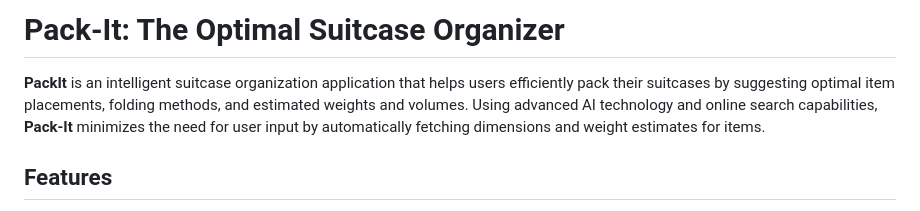
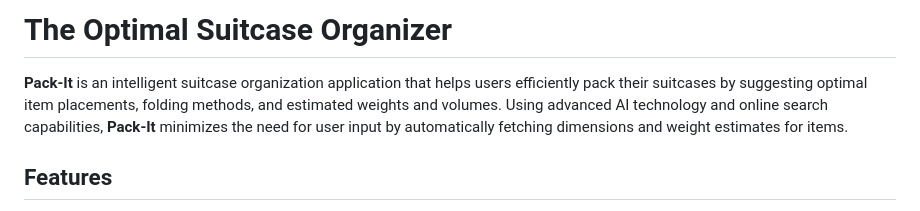
Before and after one commit to cybergeist0/Pack-It, a Markdown page: README.md, the part around the change. Drawn GitHub-style.

```diff
--- a/README.md
+++ b/README.md
@@ -1,6 +1,6 @@
-# Pack-It: The Optimal Suitcase Organizer
+# The Optimal Suitcase Organizer
 
-**PackIt** is an intelligent suitcase organization application that helps users efficiently pack their suitcases by suggesting optimal item placements, folding methods, and estimated weights and volumes. Using advanced AI technology and online search capabilities, **Pack-It** minimizes the need for user input by automatically fetching dimensions and weight estimates for items.
+**Pack-It** is an intelligent suitcase organization application that helps users efficiently pack their suitcases by suggesting optimal item placements, folding methods, and estimated weights and volumes. Using advanced AI technology and online search capabilities, **Pack-It** minimizes the need for user input by automatically fetching dimensions and weight estimates for items.
 
 ## Features
 - **Automatic Item Dimension & Weight Fetching**: Searches the web to gather item dimensions and weights based on minimal user input.
```
